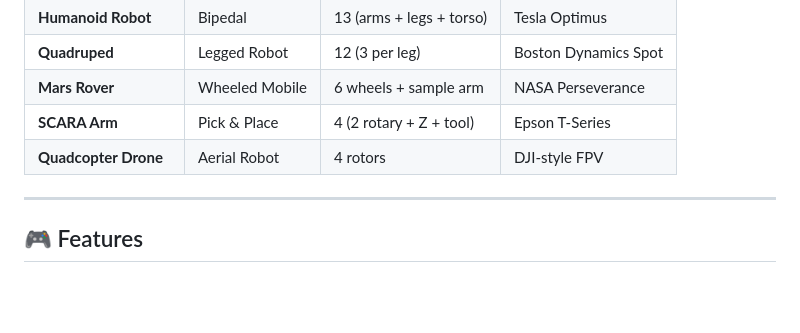
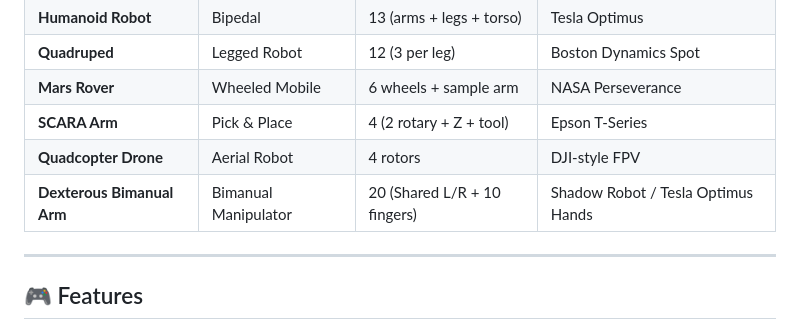
Before and after one commit to mayurvarma14/robo-playground, a Markdown page: README.md, the part around the change. Drawn GitHub-style; blank space fills up the shorter version.

Commit message:
feat: add dexterous bimanual arm robot model to README

```diff
--- a/README.md
+++ b/README.md
@@ -39,6 +39,7 @@ Every robot model is **procedurally generated with accurate proportions**, uses
 | **Mars Rover** | Wheeled Mobile | 6 wheels + sample arm | NASA Perseverance |
 | **SCARA Arm** | Pick & Place | 4 (2 rotary + Z + tool) | Epson T-Series |
 | **Quadcopter Drone** | Aerial Robot | 4 rotors | DJI-style FPV |
+| **Dexterous Bimanual Arm** | Bimanual Manipulator | 20 (Shared L/R + 10 fingers) | Shadow Robot / Tesla Optimus Hands |
 
 ---
 
```
